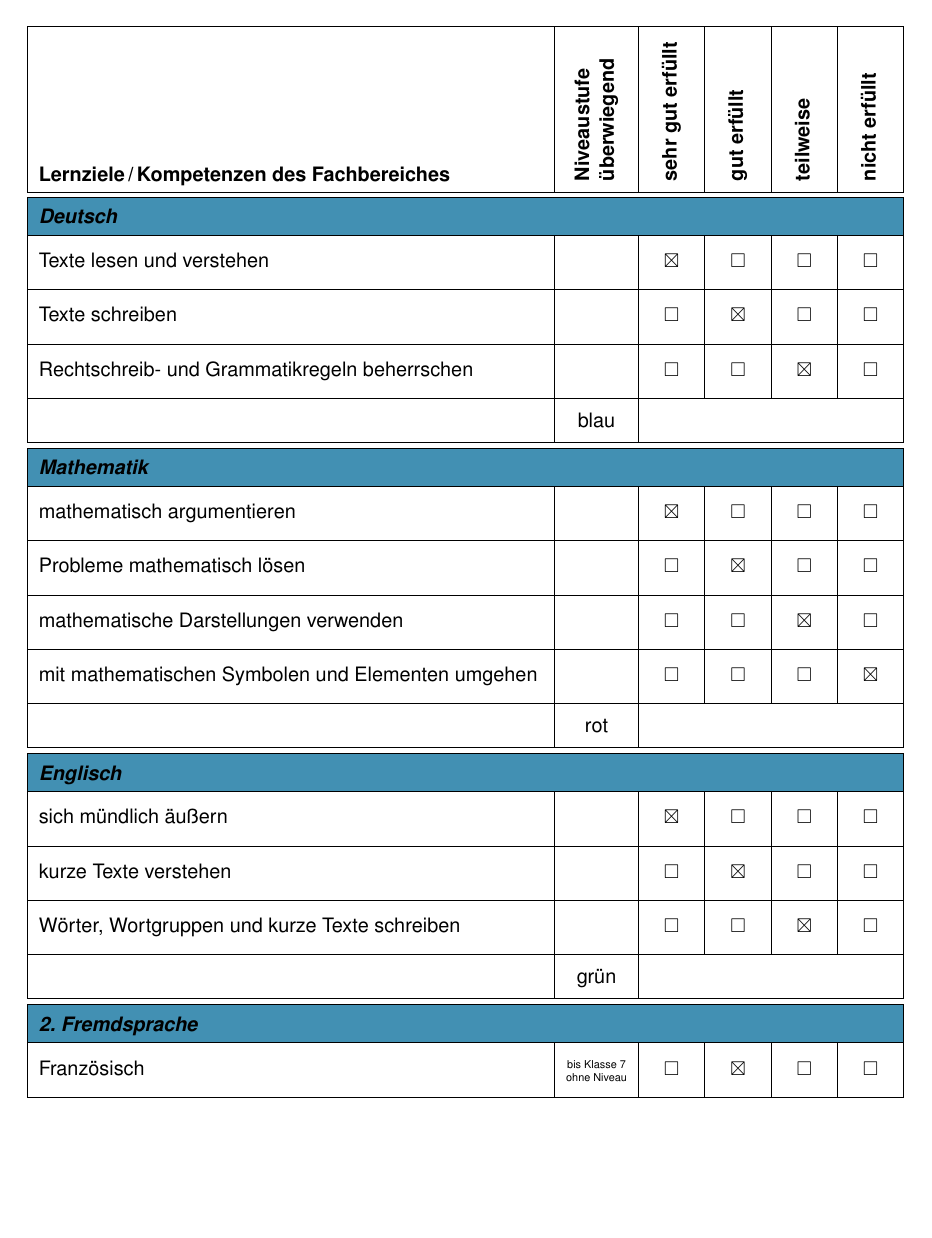
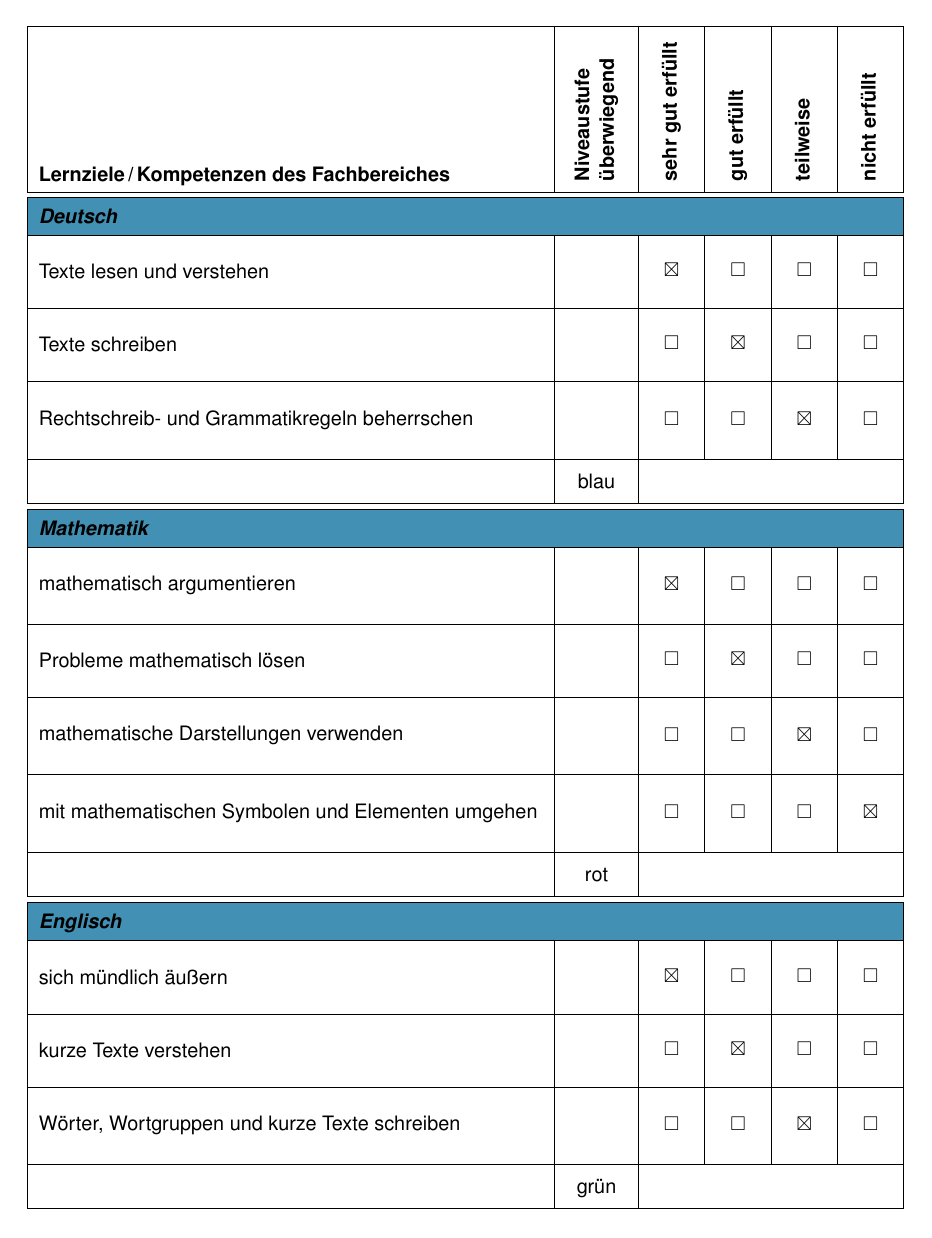
Before and after one commit to SergelsOrg/csv2tex, a LaTeX document (sample templates/half_year/SchoolReport_HalfYear__Zeugnis_Halbjahr_NoPlaceholders.tex, which reads sample templates/half_year/SchoolReportTemplate_ZeugnisTemplate_Commands.tex, sample templates/half_year/SchoolReportTemplate_ZeugnisTemplate_Packages.tex): page 3 of 4 before the commit and page 3 of 5 after it. Compiled offline with pdfLaTeX.

Commit message:
fix half year template for smoke test

```diff
--- a/sample templates/half_year/SchoolReportTemplate_ZeugnisTemplate_Commands.tex
+++ b/sample templates/half_year/SchoolReportTemplate_ZeugnisTemplate_Commands.tex
@@ -7,7 +6,7 @@
 	\end{tabularx}
 }
 
-
+\newcommand{\zeugnisDay}{11.02.2022}
 
 \newcommand{\gradeOne}{& $\boxtimes$ & $\Box$ & $\Box$ & $\Box$\\\hline}
 \newcommand{\gradeTwo}{& $\Box$ & $\boxtimes$ & $\Box$ & $\Box$\\\hline}
@@ -23,8 +22,9 @@
 \newcommand{\levelEight}{\multicolumn{1}{m{.07\linewidth}|}{\centering\tiny bis Klasse 8 ohne Niveau}}
 \newcommand{\levelNine}{\multicolumn{1}{m{.07\linewidth}|}{\centering\tiny bis Klasse 9 ohne Niveau}}
 
-\newcommand\competencyMajorSubject[2]{\makecell[l]{#1} & #2}
-\newcommand\competencyMinorSubject[3]{\makecell[l]{#1} & #3 #2}
+%\setlength{\extrarowheight}{0pt}
+\newcommand\competencyMajorSubject[2]{\makecell[{{>{\parindent0em}p{\linewidth}}}]{#1} & #2}
+\newcommand\competencyMinorSubject[3]{\makecell[{{{>{\parindent0em}p\linewidth}}}]{#1} & #3 #2}
 
 \newcommand\competencyTableMajorSubject[3]{
 	\renewcommand{\arraystretch}{1.5}
@@ -64,3 +65,6 @@
 	\cfoot{\small\raggedright\textit{Legende}:	Niveau Grün = Hauptschule ( AE I ), Niveau Blau = Realschule ( AE II ), Niveau Rot = Gymnasium ( AE III ),	n.b. = nicht bewertet}
 }
 \renewcommand{\headrulewidth}{0pt}
+
+\newcommand{\tableGradeWidth}{.050\linewidth}
+\newcommand{\tableLineBreak}{\vspace{.2em}\newline}
--- a/sample templates/half_year/SchoolReportTemplate_ZeugnisTemplate_Packages.tex
+++ b/sample templates/half_year/SchoolReportTemplate_ZeugnisTemplate_Packages.tex
@@ -21,6 +21,7 @@ outer=2cm]{geometry}
 
 \usepackage{fancyhdr}
 \usepackage{graphicx}
+\usepackage{ulem}
 
 \usepackage{array,multirow,tabularx,booktabs}
 \usepackage[column=K]{cellspace}
@@ -45,5 +46,6 @@ outer=2cm]{geometry}
 
 % renews command to use sans font as default font
 \renewcommand*{\familydefault}{\sfdefault}
+\renewcommand{\ULdepth}{1.8pt}
 
 \addparagraphcolumntypes{X}
```
Also changed, not shown: sample templates/half_year/SchoolReportTemplate_HalfYear__ZeugnisTemplate_Halbjahr.tex (+0 -2 lines), sample templates/half_year/SchoolReportTemplate_ZeugnisTemplate_Commands.tex (2 more changed lines).
